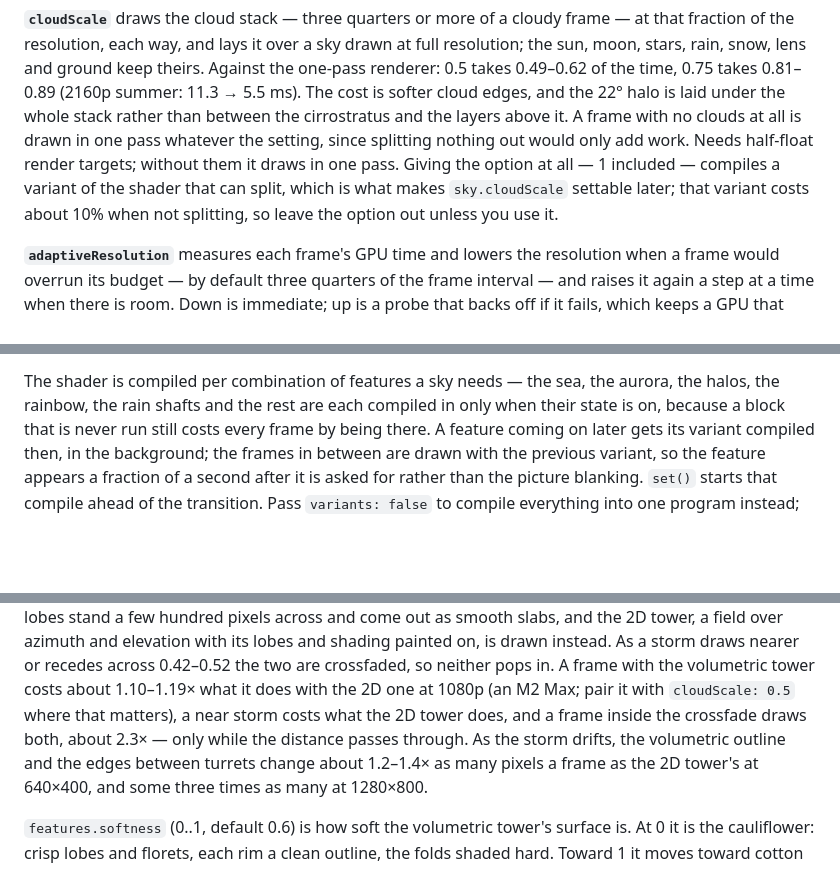
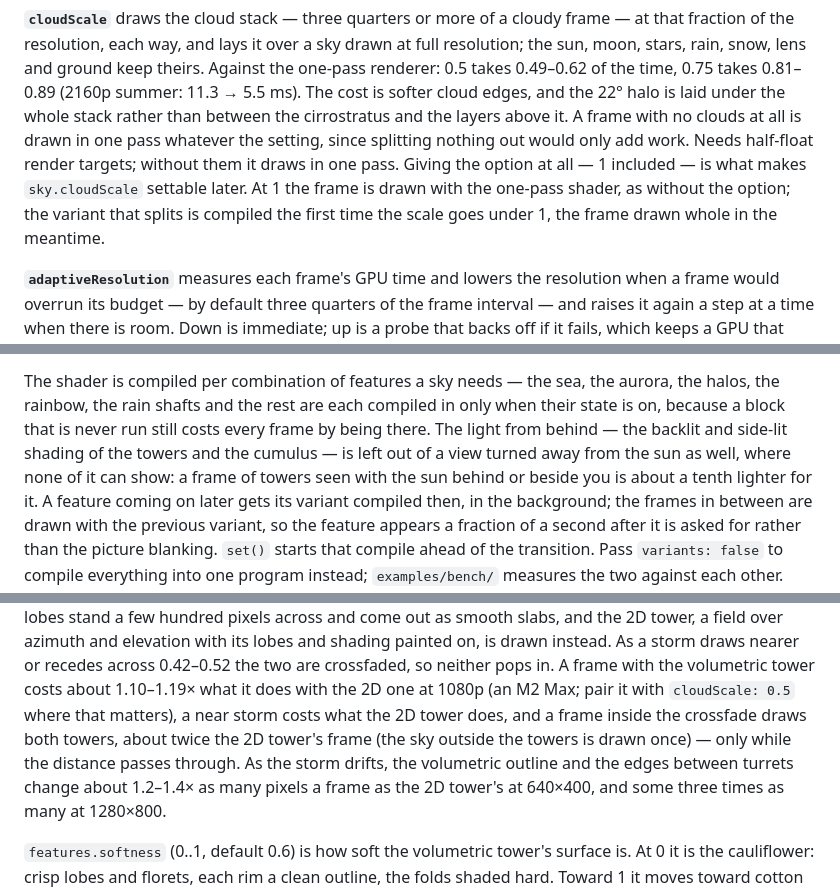
Before and after one commit to takustaqu/atmosphere, a Markdown page: README.md, 3 parts joined by grey strips. Rendered like a GitHub page; blank space fills up the shorter version.

```diff
--- a/README.md
+++ b/README.md
@@ -630,9 +630,10 @@ and the 22° halo is laid under the whole stack rather than between the
 cirrostratus and the layers above it. A frame with no clouds at all is drawn
 in one pass whatever the setting, since splitting nothing out would only add
 work. Needs half-float render targets; without them it draws in one pass.
-Giving the option at all — 1 included — compiles a variant of the shader that
-can split, which is what makes `sky.cloudScale` settable later; that variant
-costs about 10% when not splitting, so leave the option out unless you use it.
+Giving the option at all — 1 included — is what makes `sky.cloudScale`
+settable later. At 1 the frame is drawn with the one-pass shader, as without
+the option; the variant that splits is compiled the first time the scale goes
+under 1, the frame drawn whole in the meantime.
 
 **`adaptiveResolution`** measures each frame's GPU time and lowers the
 resolution when a frame would overrun its budget — by default three quarters of
@@ -767,7 +768,10 @@ loop to come back on; do not do it for anything on screen.
 The shader is compiled per combination of features a sky needs — the sea,
 the aurora, the halos, the rainbow, the rain shafts and the rest are each compiled in only
 when their state is on, because a block that is never run still costs every
-frame by being there. A feature coming on later gets its variant compiled
+frame by being there. The light from behind — the backlit and side-lit
+shading of the towers and the cumulus — is left out of a view turned away
+from the sun as well, where none of it can show: a frame of towers seen with
+the sun behind or beside you is about a tenth lighter for it. A feature coming on later gets its variant compiled
 then, in the background; the frames in between are drawn with the previous
 variant, so the feature appears a fraction of a second after it is asked for
 rather than the picture blanking. `set()` starts that compile ahead of the
@@ -932,8 +936,9 @@ storm draws nearer or recedes across 0.42–0.52 the two are crossfaded, so
 neither pops in. A frame with the volumetric tower costs about 1.10–1.19×
 what it does with the 2D one at 1080p (an M2 Max; pair it with
 `cloudScale: 0.5` where that matters), a near storm costs what the 2D tower
-does, and a frame inside the crossfade draws both, about 2.3× — only while
-the distance passes through. As the storm drifts, the volumetric outline and
+does, and a frame inside the crossfade draws both towers, about twice the
+2D tower's frame (the sky outside the towers is drawn once) — only while the
+distance passes through. As the storm drifts, the volumetric outline and
 the edges between turrets change about 1.2–1.4× as many pixels a frame as
 the 2D tower's at 640×400, and some three times as many at 1280×800.
 
```
Also changed, not shown: CHANGELOG.md (+41 -0 lines), README.ja.md (+8 -5 lines).
